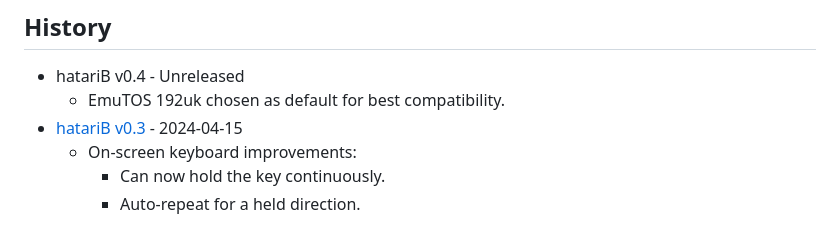
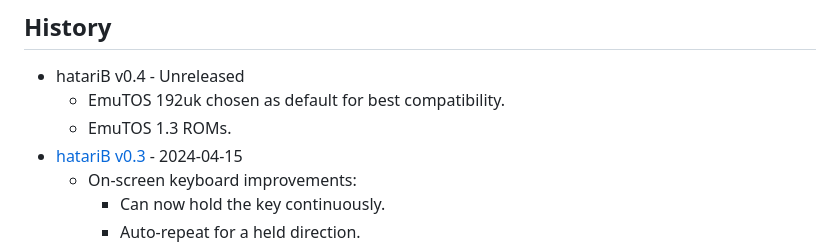
Before and after one commit to bbbradsmith/hatariB, a Markdown page: README.md, the part around the change. GitHub-like rendering.

Commit message:
document EmuTOS 1.3 upgrade

```diff
--- a/README.md
+++ b/README.md
@@ -256,6 +256,7 @@ See [DEVELOP.md](DEVELOP.md) for more details.
 
 * hatariB v0.4 - Unreleased
   * EmuTOS 192uk chosen as default for best compatibility.
+  * EmuTOS 1.3 ROMs.
 * [hatariB v0.3](https://github.com/bbbradsmith/hatariB/releases/tag/0.3) - 2024-04-15
   * On-screen keyboard improvements:
     * Can now hold the key continuously.
```
